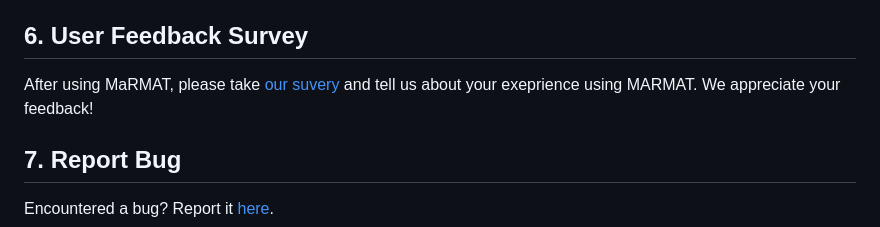
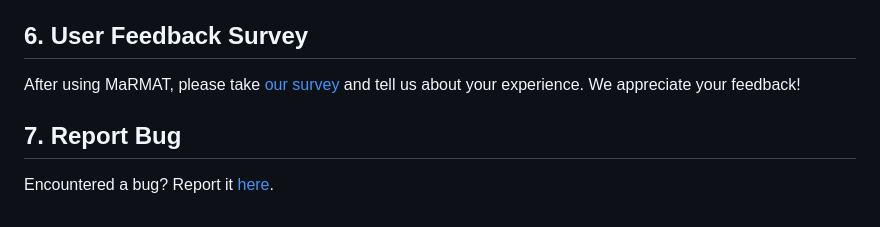
Before and after one commit to marriott-library/MaRMAT, a Markdown page: README.md, the part around the change. GitHub-like rendering.

Commit message:
Update README.md
spelling errors

```diff
--- a/README.md
+++ b/README.md
@@ -129,7 +129,7 @@ Option B:
 The current version of MaRMAT was fully reprogrammed and redesigned by [Aiden deBoer](https://github.com/FreeThings) thanks to an internal "Jumpstart Grant" awarded by the J. Willard Marriott Library in 2025. [MaRMAT-beta](https://github.com/marriott-library/MaRMAT-Beta) was released in July 2024. It was developed by [Kaylee Alexander](https://github.com/kayleealexander) in collaboration with ChatGPT 3.5 with input from [Rachel Wittmann](https://github.com/RachelJaneWittmann) and [Anna Neatrour](https://github.com/aneatrour) at the University of Utah. MaRMAT was inspired by the [Duke University Libraries Description Audit Tool](https://github.com/duke-libraries/description-audit/tree/main) and informed by resources such as [The Inclusive Metadata Toolkit](https://osf.io/yf96h), developed by the Digital Library Federation's Cultural Assessment Working Group.
 
 ## 6. User Feedback Survey
-After using MaRMAT, please take [our suvery](https://forms.gle/xCUQiG6nn8beHqJU6) and tell us about your exeprience using MARMAT. We appreciate your feedback!
+After using MaRMAT, please take [our survey](https://forms.gle/xCUQiG6nn8beHqJU6) and tell us about your experience. We appreciate your feedback!
 
 ## 7. Report Bug
 Encountered a bug? Report it [here](https://forms.gle/CfCCuw3vnxuCdhuh8).
```
